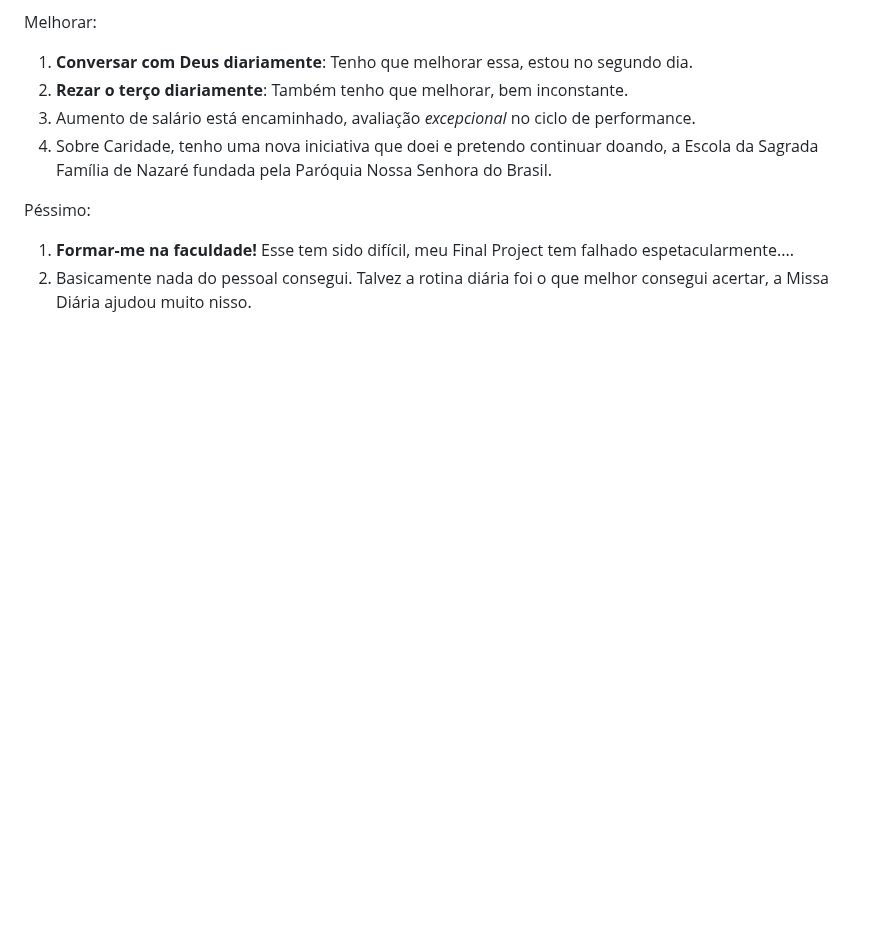
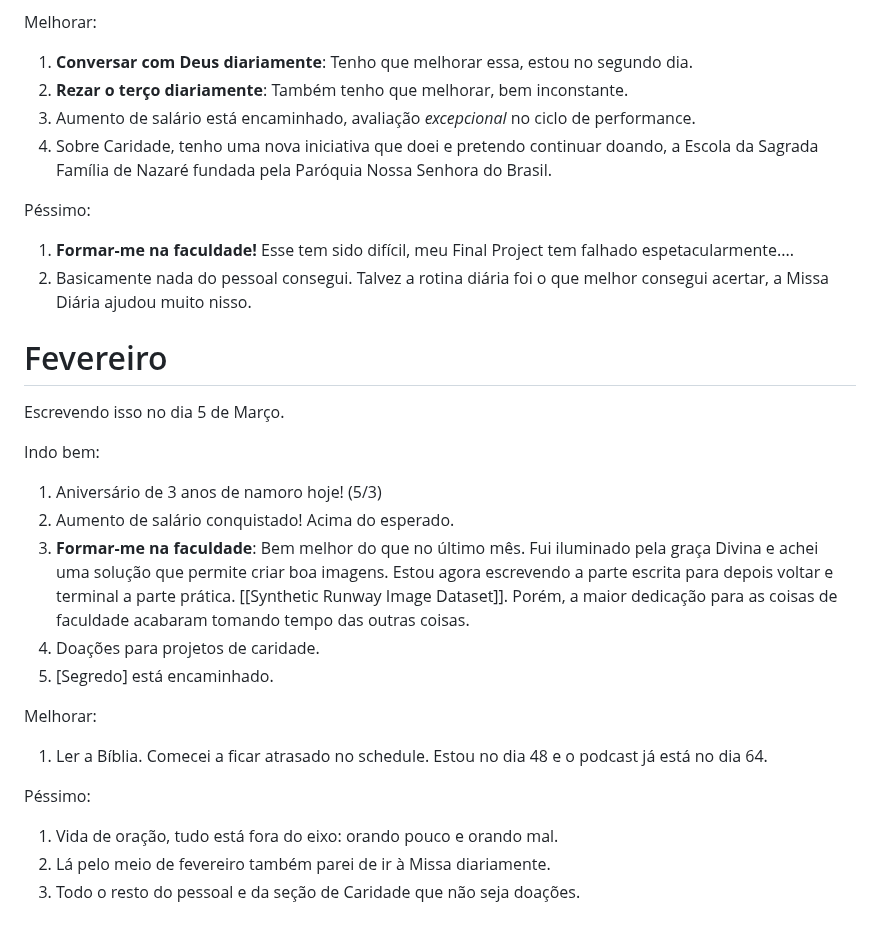
Before and after one commit to gustavo-depaula/gustavo-depaula.github.io, a Markdown page: content/wiki/Resoluções 2025.md, the part around the change. Drawn GitHub-style; blank space fills up the shorter version.

Commit message:
resolucoes fevereiro

```diff
--- a/content/wiki/Resoluções 2025.md
+++ b/content/wiki/Resoluções 2025.md
@@ -58,3 +58,21 @@ Melhorar:
 Péssimo:
 1. **Formar-me na faculdade!** Esse tem sido difícil, meu Final Project tem falhado espetacularmente....
 2. Basicamente nada do pessoal consegui. Talvez a rotina diária foi o que melhor consegui acertar, a Missa Diária ajudou muito nisso.
+
+# Fevereiro
+Escrevendo isso no dia 5 de Março.
+
+Indo bem:
+1. Aniversário de 3 anos de namoro hoje! (5/3)
+2. Aumento de salário conquistado! Acima do esperado.
+3. **Formar-me na faculdade**: Bem melhor do que no último mês. Fui iluminado pela graça Divina e achei uma solução que permite criar boa imagens. Estou agora escrevendo a parte escrita para depois voltar e terminal a parte prática. [[Synthetic Runway Image Dataset]]. Porém, a maior dedicação para as coisas de faculdade acabaram tomando tempo das outras coisas.
+4. Doações para projetos de caridade.
+5. \[Segredo] está encaminhado.
+
+Melhorar:
+1. Ler a Bíblia. Comecei a ficar atrasado no schedule. Estou no dia 48 e o podcast já está no dia 64.
+
+Péssimo:
+1. Vida de oração, tudo está fora do eixo: orando pouco e orando mal.
+2. Lá pelo meio de fevereiro também parei de ir à Missa diariamente.
+3. Todo o resto do pessoal e da seção de Caridade que não seja doações.
```
